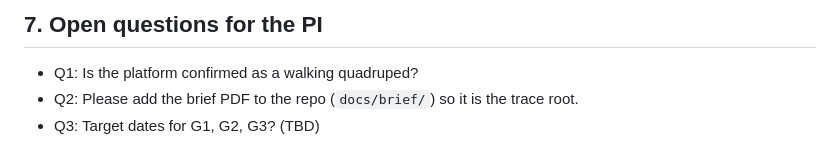
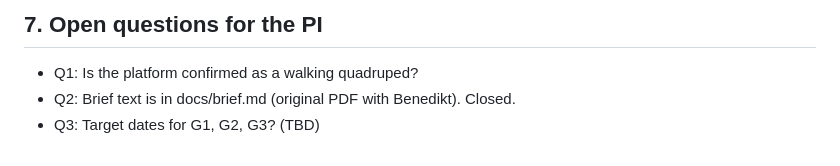
Before and after one commit to d33pk3rn3l/ll-positioning, a Markdown page: CHARTER.md, the part around the change. Rendered like a GitHub page.

Commit message:
docs: add brief text as trace root
Co-authored-by: d33pk3rn3l <d33pk3rn3l@users.noreply.github.com>

```diff
--- a/CHARTER.md
+++ b/CHARTER.md
@@ -110,5 +110,5 @@ Exit criteria:
 ## 7. Open questions for the PI
 
 - Q1: Is the platform confirmed as a walking quadruped?
-- Q2: Please add the brief PDF to the repo (`docs/brief/`) so it is the trace root.
+- Q2: Brief text is in docs/brief.md (original PDF with Benedikt). Closed.
 - Q3: Target dates for G1, G2, G3? (TBD)
```
Also changed, not shown: docs/brief.md (added, +25 -0 lines).
